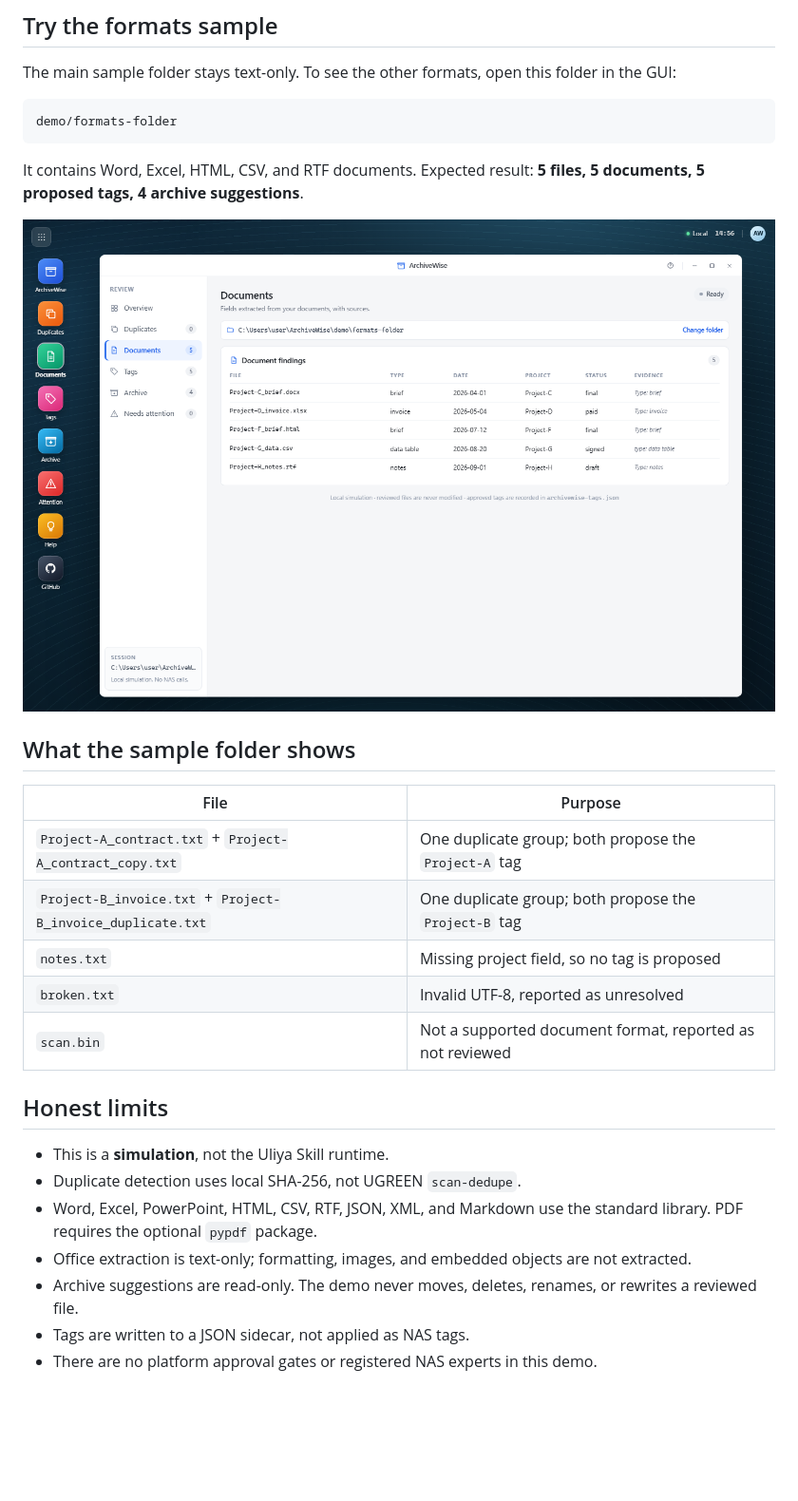
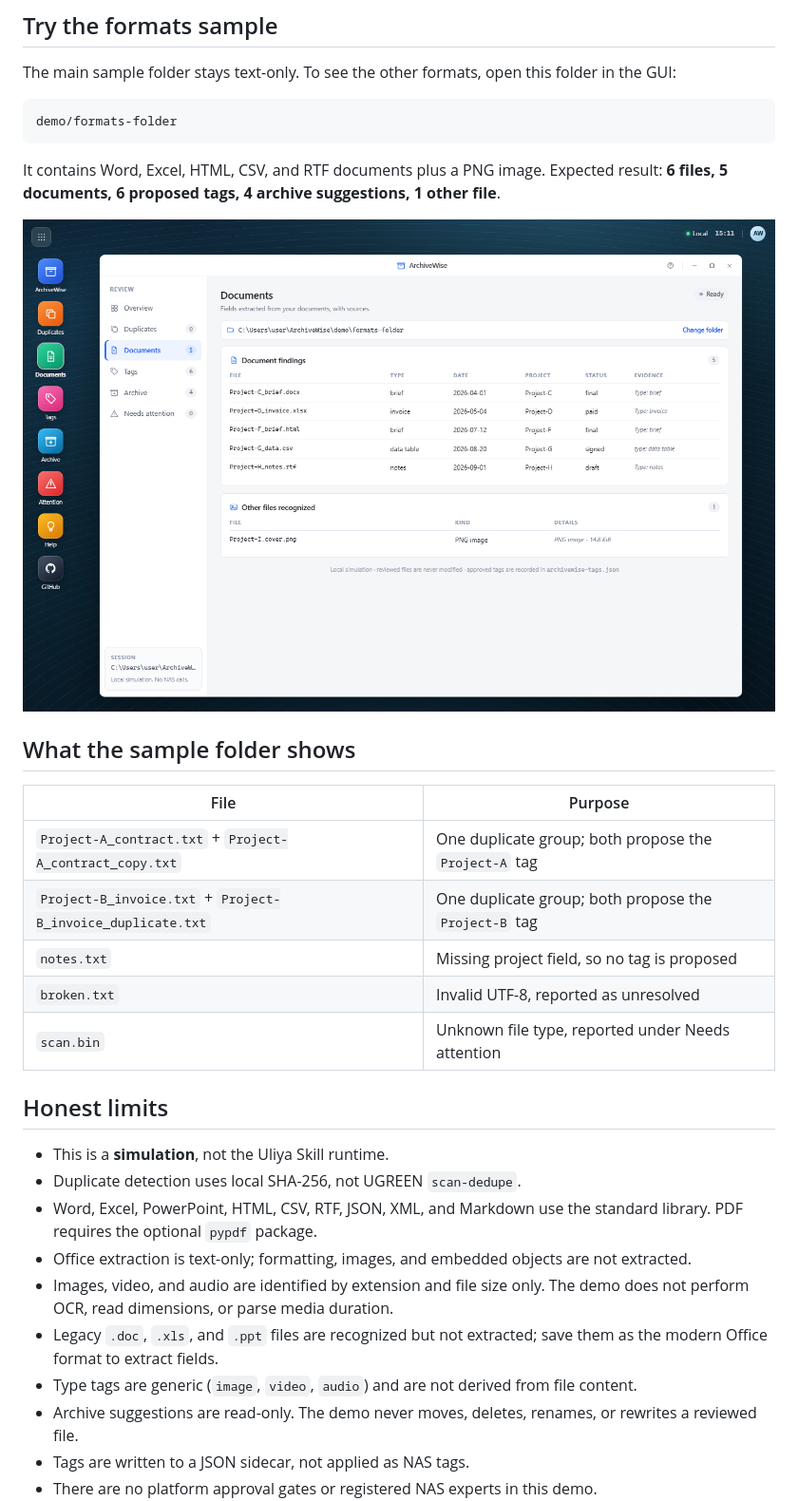
Before and after one commit to Enendugodwin/Archivewise, a Markdown page: demo/README.md, the part around one of its changes. Shown at 95% size. GitHub-like rendering; pictures changed too: demo/archivewise-pages-formats.png; blank space fills up the shorter version.

Commit message:
Recognize top 20 file types across documents, tags, and attention

````diff
--- a/demo/README.md
+++ b/demo/README.md
@@ -108,7 +129,7 @@ The main sample folder stays text-only. To see the other formats, open this fold
 demo/formats-folder
 ```
 
-It contains Word, Excel, HTML, CSV, and RTF documents. Expected result: **5 files, 5 documents, 5 proposed tags, 4 archive suggestions**.
+It contains Word, Excel, HTML, CSV, and RTF documents plus a PNG image. Expected result: **6 files, 5 documents, 6 proposed tags, 4 archive suggestions, 1 other file**.
 
 ![Documents extracted from Word, Excel, HTML, CSV, and RTF](archivewise-pages-formats.png)
 
@@ -120,7 +141,7 @@ It contains Word, Excel, HTML, CSV, and RTF documents. Expected result: **5 file
 | `Project-B_invoice.txt` + `Project-B_invoice_duplicate.txt` | One duplicate group; both propose the `Project-B` tag |
 | `notes.txt` | Missing project field, so no tag is proposed |
 | `broken.txt` | Invalid UTF-8, reported as unresolved |
-| `scan.bin` | Not a supported document format, reported as not reviewed |
+| `scan.bin` | Unknown file type, reported under Needs attention |
 
 ## Honest limits
 
@@ -128,6 +149,9 @@ It contains Word, Excel, HTML, CSV, and RTF documents. Expected result: **5 file
 - Duplicate detection uses local SHA-256, not UGREEN `scan-dedupe`.
 - Word, Excel, PowerPoint, HTML, CSV, RTF, JSON, XML, and Markdown use the standard library. PDF requires the optional `pypdf` package.
 - Office extraction is text-only; formatting, images, and embedded objects are not extracted.
+- Images, video, and audio are identified by extension and file size only. The demo does not perform OCR, read dimensions, or parse media duration.
+- Legacy `.doc`, `.xls`, and `.ppt` files are recognized but not extracted; save them as the modern Office format to extract fields.
+- Type tags are generic (`image`, `video`, `audio`) and are not derived from file content.
 - Archive suggestions are read-only. The demo never moves, deletes, renames, or rewrites a reviewed file.
 - Tags are written to a JSON sidecar, not applied as NAS tags.
 - There are no platform approval gates or registered NAS experts in this demo.
````
Also changed, not shown: other parts of demo/README.md (+28 -7 lines), README.md (+4 -2 lines), SETUP.md (+9 -6 lines), demo/archivewise-gui.png, demo/archivewise-pages-documents.png, demo/archivewise-pages-type-tags.png (added), demo/formats-folder/Project-I_cover.png (added), 3 other files.
